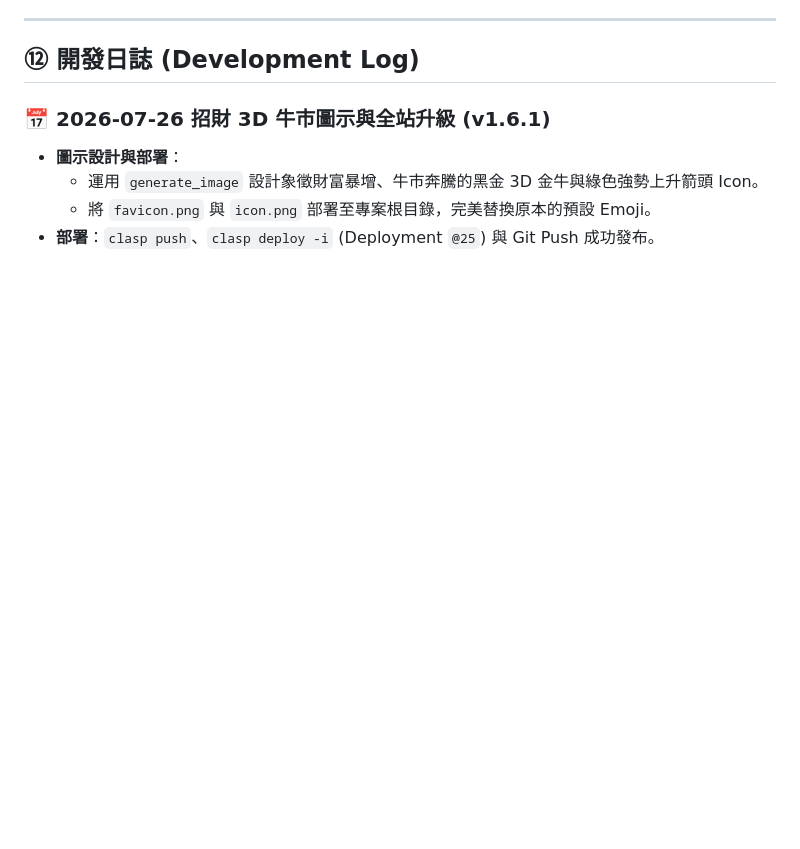
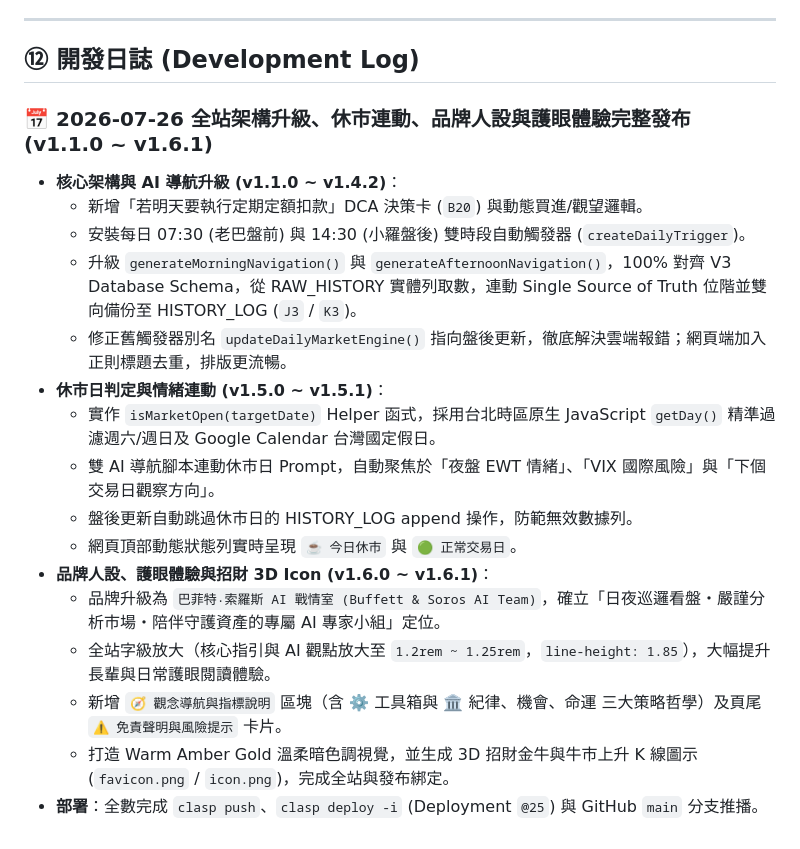
Before and after one commit to voyagermartin/Market_Engine, a Markdown page: HANDBOOK.md, the part around the change. GitHub-like rendering; blank space fills up the shorter version.

Commit message:
docs: update HANDBOOK.md technical specifications and add 2026-07-26 development log

```diff
--- a/HANDBOOK.md
+++ b/HANDBOOK.md
@@ -132,8 +132,20 @@ v1.6.1 (招財 3D 牛市圖示與 Favicon 發布版)
 ---
 ## ⑫ 開發日誌 (Development Log)
 
-### 📅 2026-07-26 招財 3D 牛市圖示與全站升級 (v1.6.1)
-- **圖示設計與部署**：
-  - 運用 `generate_image` 設計象徵財富暴增、牛市奔騰的黑金 3D 金牛與綠色強勢上升箭頭 Icon。
-  - 將 `favicon.png` 與 `icon.png` 部署至專案根目錄，完美替換原本的預設 Emoji。
-- **部署**：`clasp push`、`clasp deploy -i` (Deployment `@25`) 與 Git Push 成功發布。
+### 📅 2026-07-26 全站架構升級、休市連動、品牌人設與護眼體驗完整發布 (v1.1.0 ~ v1.6.1)
+- **核心架構與 AI 導航升級 (v1.1.0 ~ v1.4.2)**：
+  - 新增「若明天要執行定期定額扣款」DCA 決策卡 (`B20`) 與動態買進/觀望邏輯。
+  - 安裝每日 07:30 (老巴盤前) 與 14:30 (小羅盤後) 雙時段自動觸發器 (`createDailyTrigger`)。
+  - 升級 `generateMorningNavigation()` 與 `generateAfternoonNavigation()`，100% 對齊 V3 Database Schema，從 RAW_HISTORY 實體列取數，連動 Single Source of Truth 位階並雙向備份至 HISTORY_LOG (`J3` / `K3`)。
+  - 修正舊觸發器別名 `updateDailyMarketEngine()` 指向盤後更新，徹底解決雲端報錯；網頁端加入正則標題去重，排版更流暢。
+- **休市日判定與情緒連動 (v1.5.0 ~ v1.5.1)**：
+  - 實作 `isMarketOpen(targetDate)` Helper 函式，採用台北時區原生 JavaScript `getDay()` 精準過濾週六/週日及 Google Calendar 台灣國定假日。
+  - 雙 AI 導航腳本連動休市日 Prompt，自動聚焦於「夜盤 EWT 情緒」、「VIX 國際風險」與「下個交易日觀察方向」。
+  - 盤後更新自動跳過休市日的 HISTORY_LOG append 操作，防範無效數據列。
+  - 網頁頂部動態狀態列實時呈現 `☕ 今日休市` 與 `🟢 正常交易日`。
+- **品牌人設、護眼體驗與招財 3D Icon (v1.6.0 ~ v1.6.1)**：
+  - 品牌升級為 `巴菲特‧索羅斯 AI 戰情室 (Buffett & Soros AI Team)`，確立「日夜巡邏看盤・嚴謹分析市場・陪伴守護資產的專屬 AI 專家小組」定位。
+  - 全站字級放大（核心指引與 AI 觀點放大至 `1.2rem ~ 1.25rem`，`line-height: 1.85`），大幅提升長輩與日常護眼閱讀體驗。
+  - 新增 `🧭 觀念導航與指標說明` 區塊（含 ⚙️ 工具箱與 🏛️ 紀律、機會、命運 三大策略哲學）及頁尾 `⚠️ 免責聲明與風險提示` 卡片。
+  - 打造 Warm Amber Gold 溫柔暗色調視覺，並生成 3D 招財金牛與牛市上升 K 線圖示 (`favicon.png` / `icon.png`)，完成全站與發布綁定。
+- **部署**：全數完成 `clasp push`、`clasp deploy -i` (Deployment `@25`) 與 GitHub `main` 分支推播。
```
